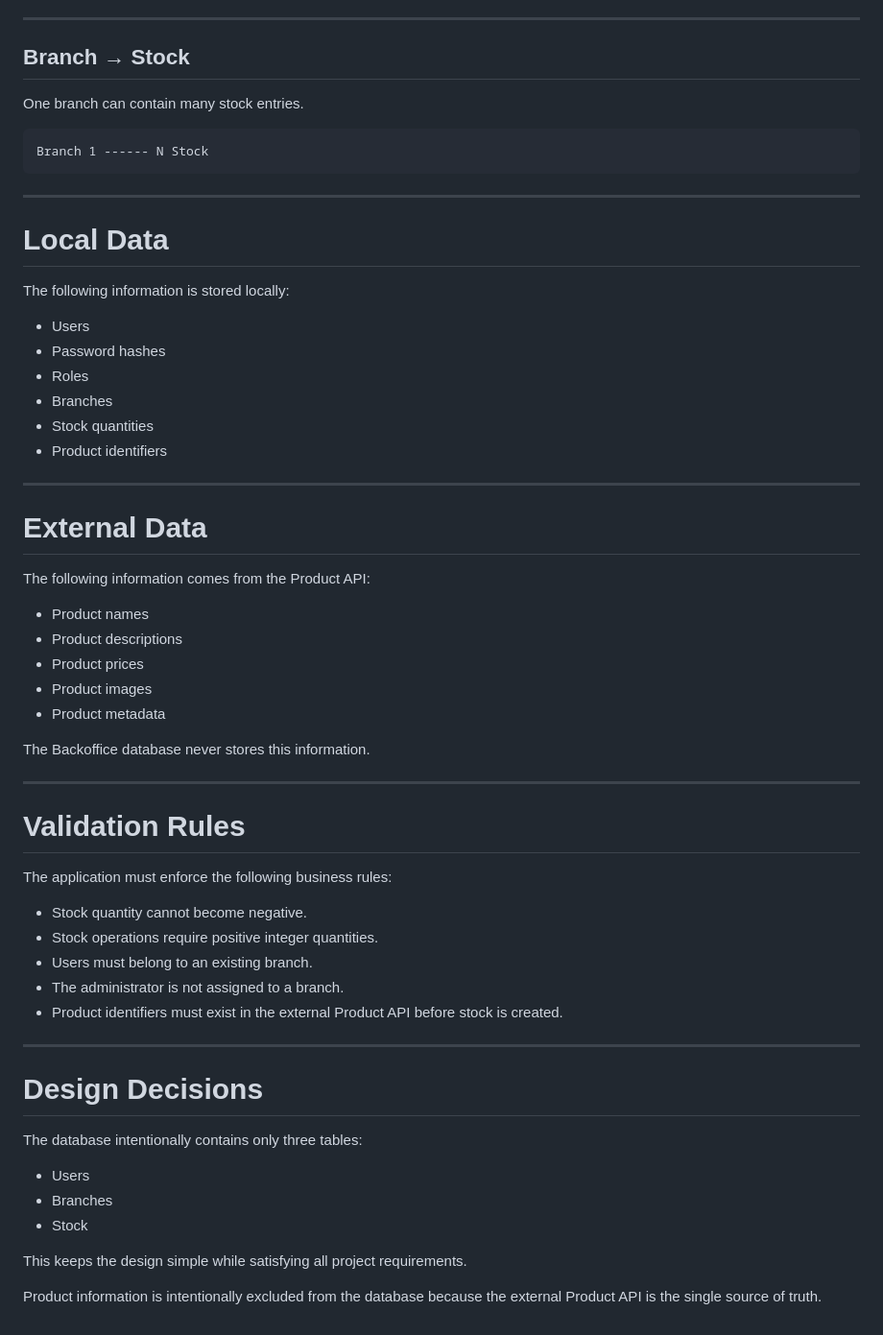
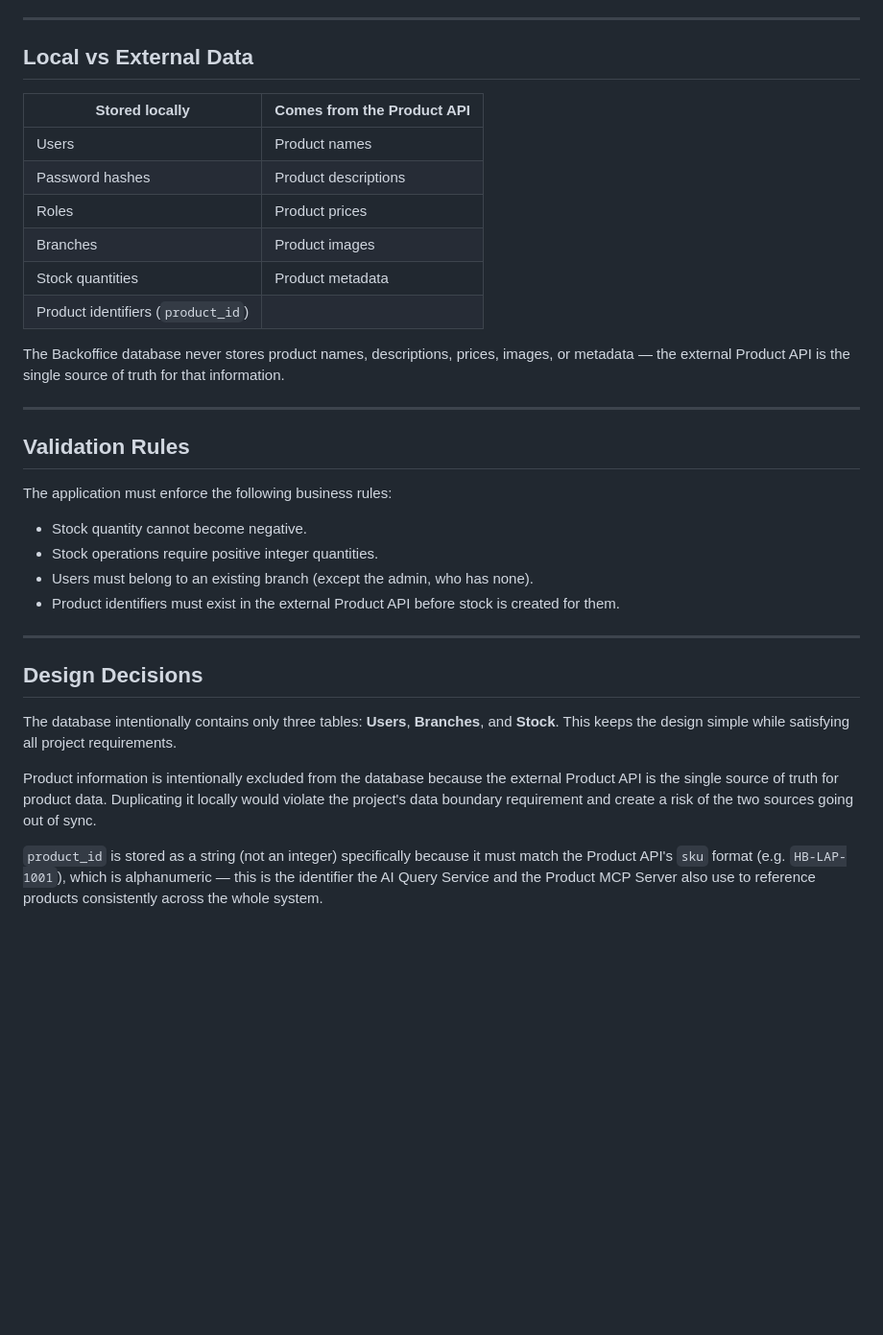
Before and after one commit to Lunaruo/hbntory-inventory-platform, a Markdown page: inventory-management-system/docs/database_schema.md, the part around one of its changes. Shown at 96% size. GitHub-like rendering; blank space fills up the shorter version.

````diff
--- a/inventory-management-system/docs/database_schema.md
+++ b/inventory-management-system/docs/database_schema.md
@@ -134,63 +123,36 @@ Branch 1 ------ N Users
 
 ---
 
-## Branch → Stock
+## Local vs External Data
 
-One branch can contain many stock entries.
+| Stored locally | Comes from the Product API |
+|---|---|
+| Users | Product names |
+| Password hashes | Product descriptions |
+| Roles | Product prices |
+| Branches | Product images |
+| Stock quantities | Product metadata |
+| Product identifiers (`product_id`) | |
 
-```
-Branch 1 ------ N Stock
-```
+The Backoffice database never stores product names, descriptions, prices, images, or metadata — the external Product API is the single source of truth for that information.
 
 ---
 
-# Local Data
-
-The following information is stored locally:
-
-- Users
-- Password hashes
-- Roles
-- Branches
-- Stock quantities
-- Product identifiers
-
----
-
-# External Data
-
-The following information comes from the Product API:
-
-- Product names
-- Product descriptions
-- Product prices
-- Product images
-- Product metadata
-
-The Backoffice database never stores this information.
-
----
-
-# Validation Rules
+## Validation Rules
 
 The application must enforce the following business rules:
 
 - Stock quantity cannot become negative.
 - Stock operations require positive integer quantities.
-- Users must belong to an existing branch.
-- The administrator is not assigned to a branch.
-- Product identifiers must exist in the external Product API before stock is created.
+- Users must belong to an existing branch (except the admin, who has none).
+- Product identifiers must exist in the external Product API before stock is created for them.
 
 ---
 
-# Design Decisions
+## Design Decisions
 
-The database intentionally contains only three tables:
+The database intentionally contains only three tables: **Users**, **Branches**, and **Stock**. This keeps the design simple while satisfying all project requirements.
 
-- Users
-- Branches
-- Stock
+Product information is intentionally excluded from the database because the external Product API is the single source of truth for product data. Duplicating it locally would violate the project's data boundary requirement and create a risk of the two sources going out of sync.
 
-This keeps the design simple while satisfying all project requirements.
-
-Product information is intentionally excluded from the database because the external Product API is the single source of truth.
+`product_id` is stored as a string (not an integer) specifically because it must match the Product API's `sku` format (e.g. `HB-LAP-1001`), which is alphanumeric — this is the identifier the AI Query Service and the Product MCP Server also use to reference products consistently across the whole system.
````
Also changed, not shown: other parts of inventory-management-system/docs/database_schema.md (+52 -63 lines).
